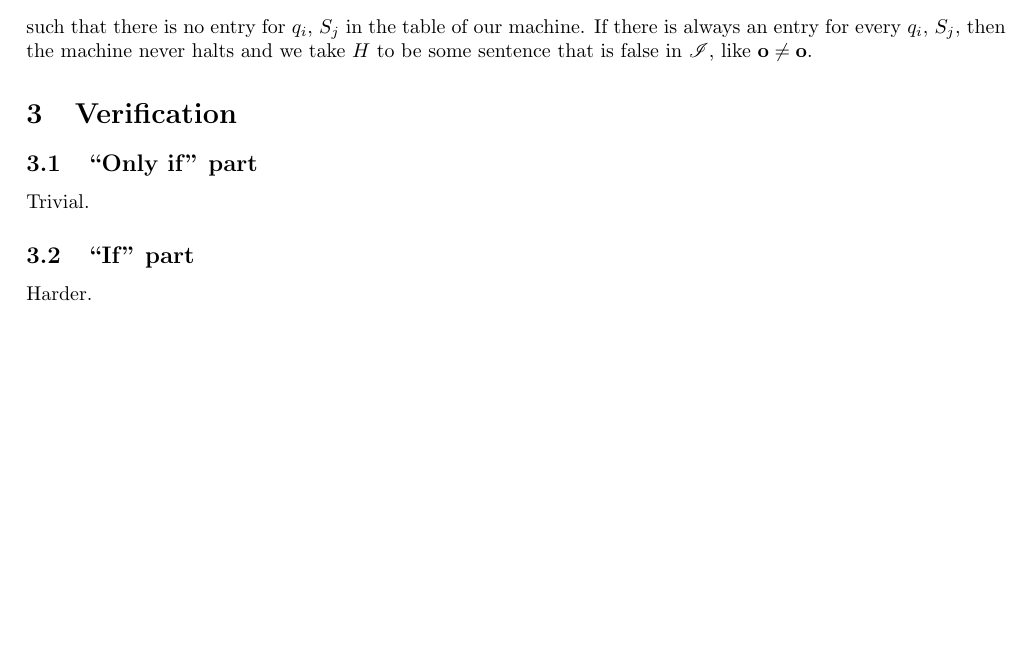
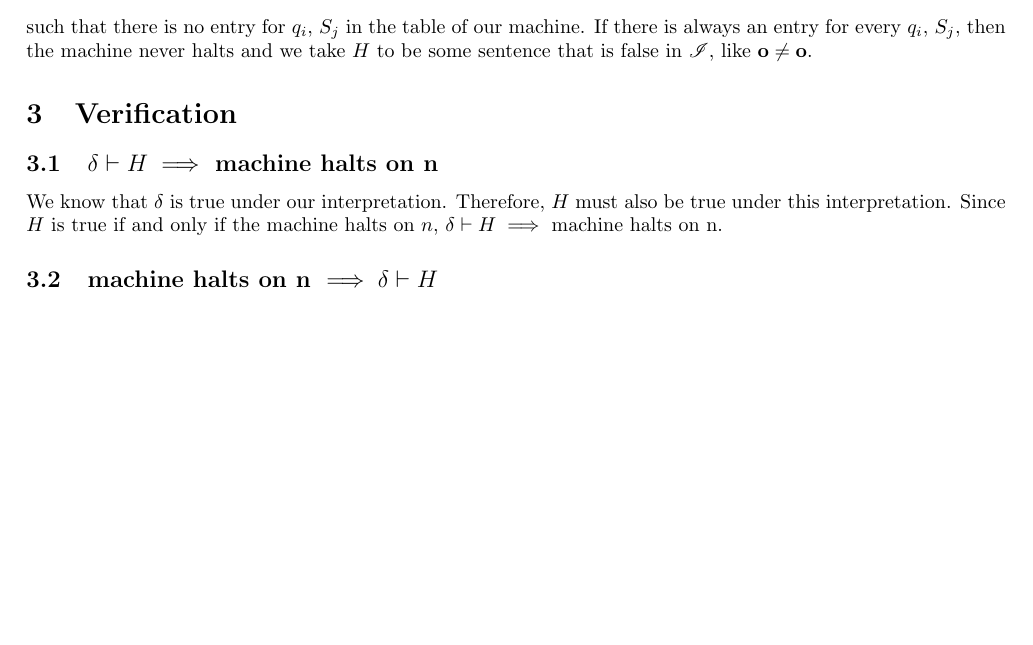
Before and after one commit to ldanilek/Undecidability, a LaTeX document (undecidability.tex, which reads verification.tex): part of page 2 of 2, cut so that both start at the same text. Compiled offline with pdfLaTeX.

Commit message:
only if direction

```diff
--- a/verification.tex
+++ b/verification.tex
@@ -1,5 +1,6 @@
-\subsection{``Only if'' part}
-Trivial.
+\subsection{$\delta \vdash H \implies$ machine halts on n}
 
-\subsection{``If'' part}
-Harder.
+We know that $\delta$ is true under our interpretation.  Therefore, $H$ must also be true under this interpretation.
+Since $H$ is true if and only if the machine halts on $n$, $\delta \vdash H \implies$ machine halts on n.
+
+\subsection{machine halts on n $\implies \delta \vdash H$}
```
